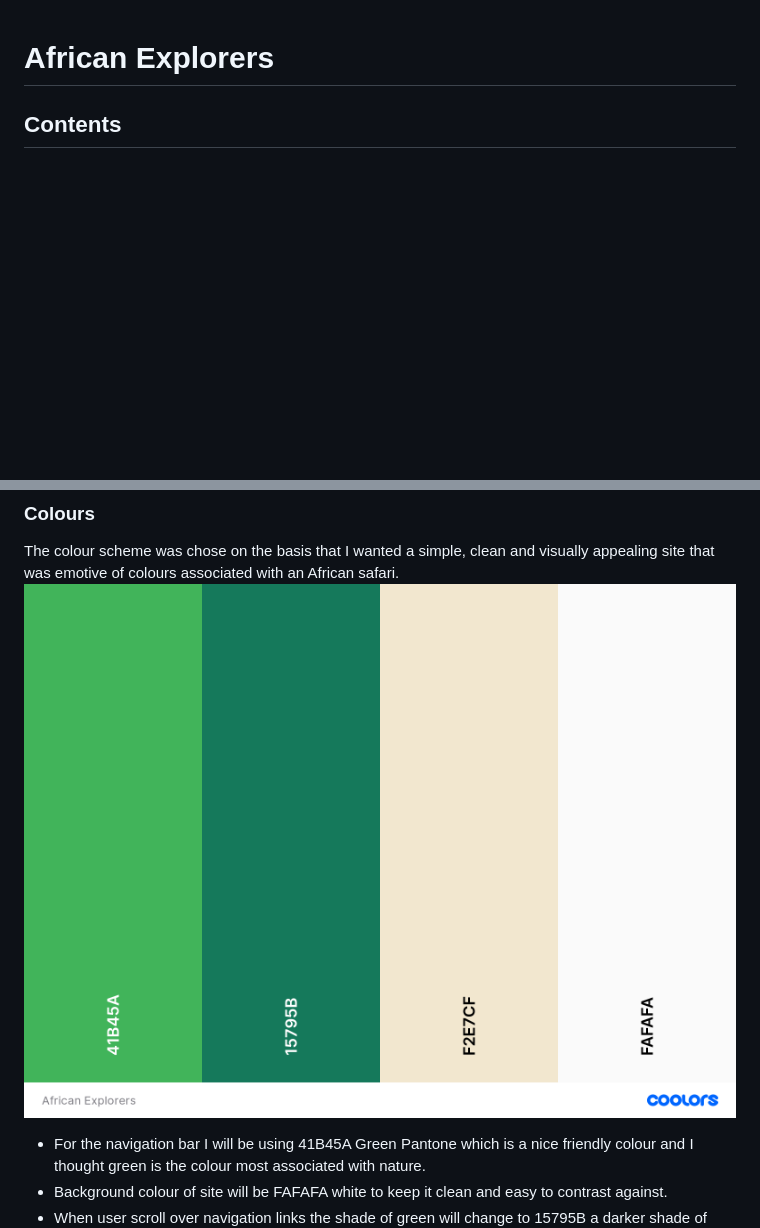
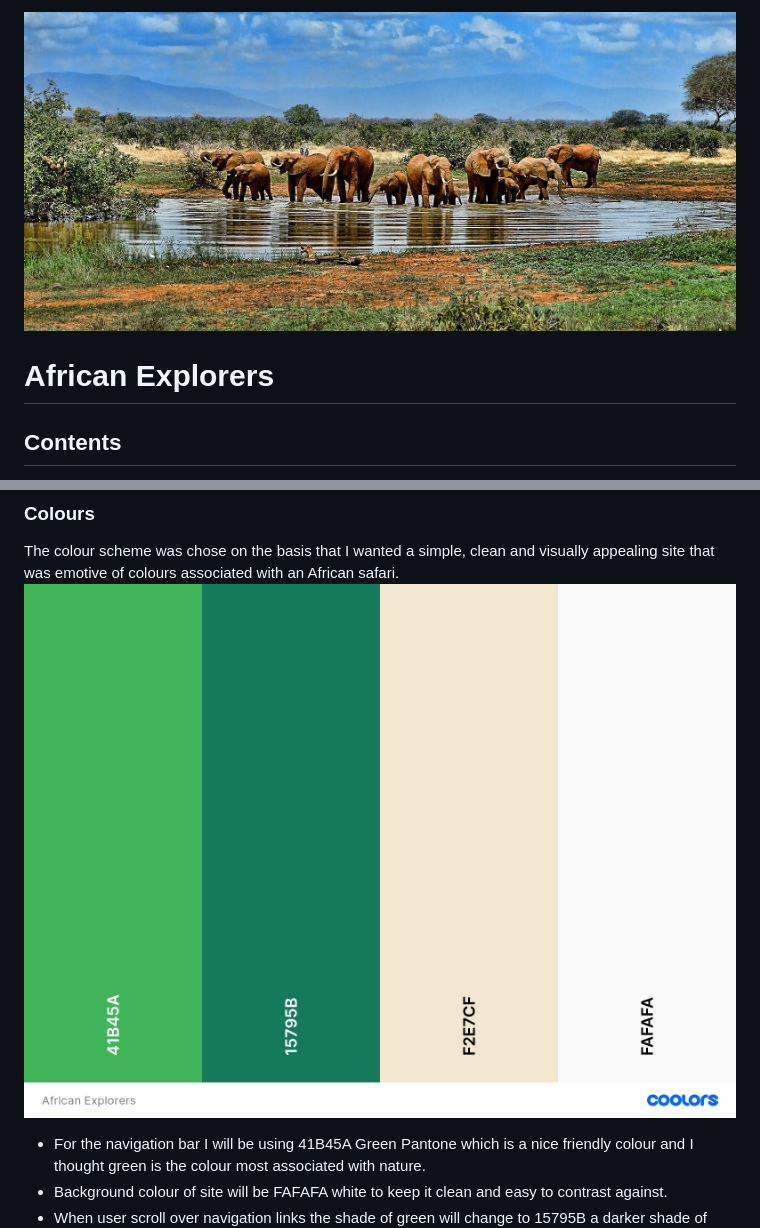
Before and after one commit to Code-Institute-Submissions/African-Explorers, a Markdown page: README.md, 2 parts joined by grey strips. GitHub-like rendering; pictures changed too: assets/images/elephant_waterhole.jpg (added); blank space fills up the shorter version.

Commit message:
elephant banner image uploaded

```diff
--- a/README.md
+++ b/README.md
@@ -1,3 +1,6 @@
+
+![banner](/assets/images/elephant_waterhole.jpg)
+
 # **African Explorers**
 
 ## **Contents**
@@ -107,7 +110,7 @@ Icons will be used alongside the text of navigation links to provide further usa
 ### **Colours**
 
 The colour scheme was chose on the basis that I wanted a simple, clean and visually appealing site that was emotive of colours associated with an African safari.
-![Colours](/assets/colours.png)
+![Colours](/assets/images/colours.png)
 
 * For the navigation bar I will be using 41B45A Green Pantone which is a nice friendly colour and I thought green is the colour most associated with nature.
 * Background colour of site will be FAFAFA white to keep it clean and easy to contrast against.
```
Also changed, not shown: other parts of README.md (+1 -1 lines), assets/images/colours.png (renamed from assets/colours.png).
